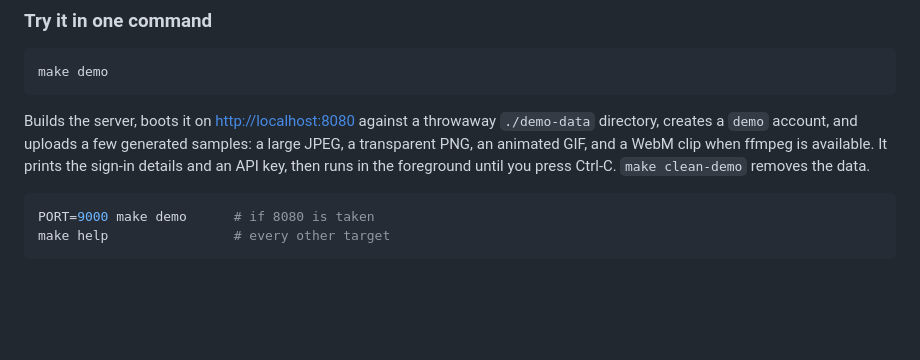
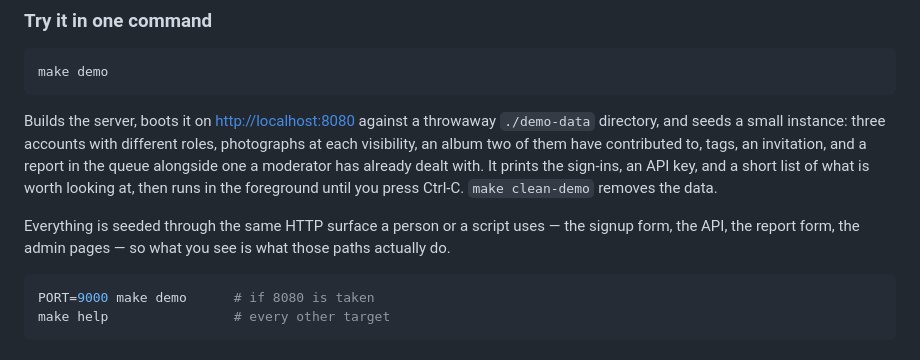
Before and after one commit to airencracken/imvault, a Markdown page: README.md, the part around the change. GitHub-like rendering; blank space fills up the shorter version.

Commit message:
Seed the demo with an instance worth exploring
The demo created one account and uploaded five files, all public, all into one
album. Every part of the instance-shaped work was therefore invisible in it: the
members feed was your own uploads because there was nobody else, the role
picker, the invitation list, and the report queue were empty or single-row, and
there was no members-only or private file, so no badges and no way to see the
same photograph with and without its location.

It now seeds three accounts — an administrator, a member, and a moderator — with
uploads at each visibility, an album both the administrator and the member have
put something into, tags, a waiting invitation, a report in the queue, and a
dismissal in the moderation log so the log is not empty either. The generated
photograph carries a real location, so its details section is worth opening and
worth comparing with a logged-out visitor's view of the same page.

The closing output is a list of what to look at rather than just the URLs,
because the point of a demo is to be shown where the interesting parts are.

Everything is still seeded through the HTTP surface — the signup form, the API,
the report form, the admin pages — so nothing here can show a state the real
paths could not produce.

````diff
--- a/README.md
+++ b/README.md
@@ -72,10 +72,16 @@ make demo
 ```
 
 Builds the server, boots it on <http://localhost:8080> against a throwaway
-`./demo-data` directory, creates a `demo` account, and uploads a few generated
-samples: a large JPEG, a transparent PNG, an animated GIF, and a WebM clip when
-ffmpeg is available. It prints the sign-in details and an API key, then runs in
-the foreground until you press Ctrl-C. `make clean-demo` removes the data.
+`./demo-data` directory, and seeds a small instance: three accounts with
+different roles, photographs at each visibility, an album two of them have
+contributed to, tags, an invitation, and a report in the queue alongside one a
+moderator has already dealt with. It prints the sign-ins, an API key, and a
+short list of what is worth looking at, then runs in the foreground until you
+press Ctrl-C. `make clean-demo` removes the data.
+
+Everything is seeded through the same HTTP surface a person or a script uses —
+the signup form, the API, the report form, the admin pages — so what you see is
+what those paths actually do.
 
 ```bash
 PORT=9000 make demo      # if 8080 is taken
````
